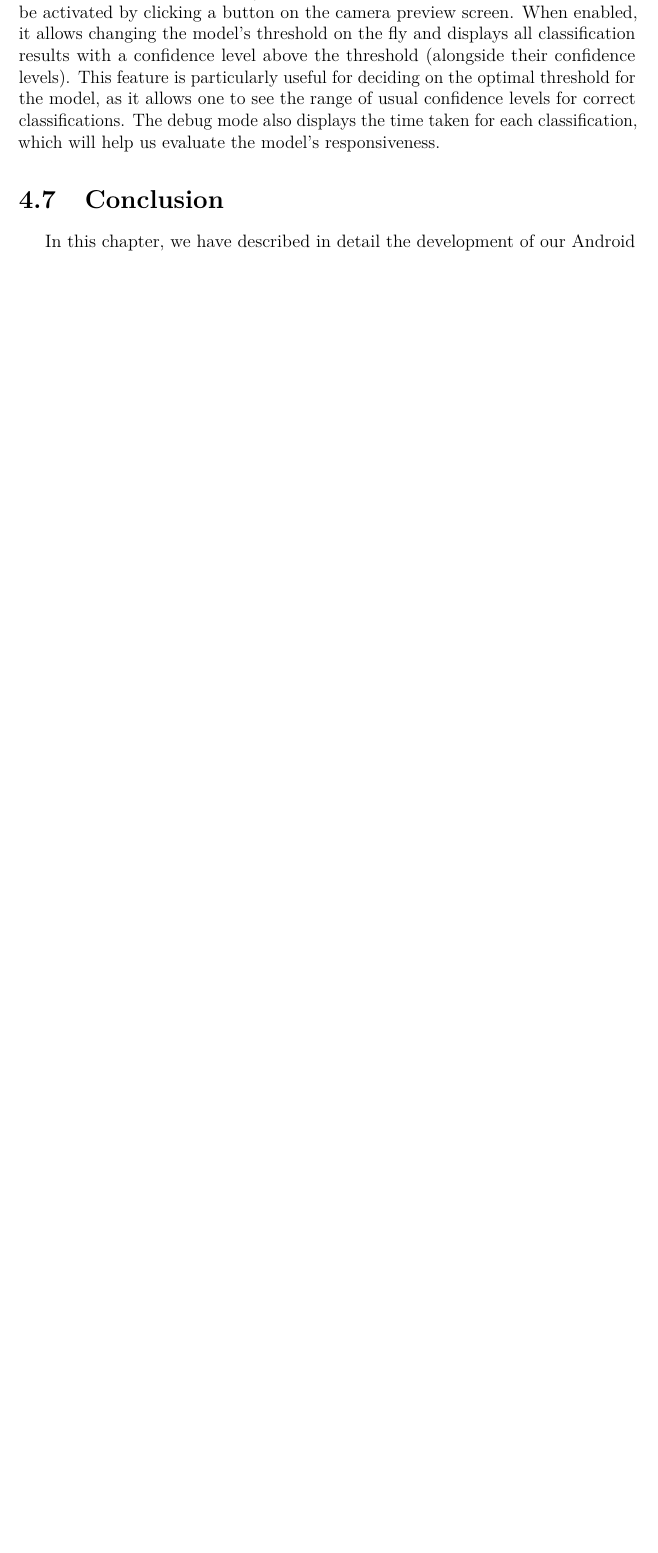
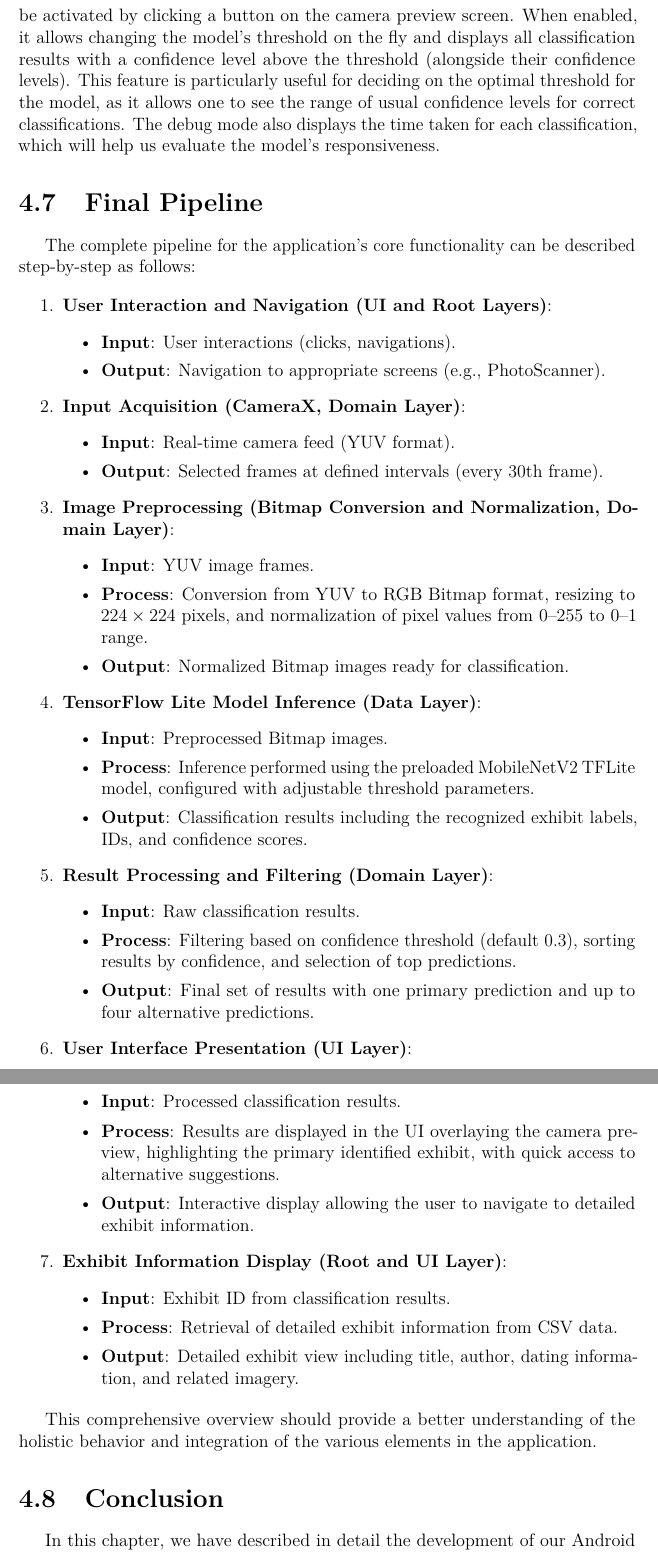
Before and after one commit to ai-akhmadullin/museum-guide-app, a LaTeX thesis (thesis/thesis.tex, which reads thesis/chap04.tex): part of page 23 of 37 before the commit and two parts of pages 24 and 25 of 39 after it, the two joined at a grey line, cut so that both start at the same text, the shorter picture padded with empty space. Compiled offline with pdfLaTeX.

Commit message:
Add architecture diagram and pipeline explanation

```diff
--- a/thesis/chap04.tex
+++ b/thesis/chap04.tex
@@ -16,3 +14,5 @@ The Android application was developed using Kotlin and structured as follows:
+\item \textbf{Data Layer}: Handles the integration and execution of the TensorFlow Lite model through the TfLiteClassifier class. This includes loading the model, preparing images for inference, and providing classification results to the domain layer.
+\item \textbf{Root Layer}: Comprises main components directly tied to the application's functionality, such as screens (Home, Gallery, ExhibitDetailScreen, PhotoScanner) and navigation between these screens.
 \end{itemize}
 
-This organization separates responsibilities, keeping the project maintainable.
+The architecture follows a modular approach, enabling clear separation of concerns between presentation, domain logic, and data processing. The UI layer is implemented entirely with Jetpack Compose, which allows for declarative and reactive UI construction. The domain layer acts as the application's logic core. By defining interfaces such as \texttt{IClassifier}, the code allows for easy swapping or extension of classification backends in the future. The data layer encapsulates the integration with machine learning models, abstracting away the details of TensorFlow Lite inference. Navigation and screen composition are handled in the root layer.
@@ -125,6 +133,61 @@ To provide the user with some result and its alternatives in most cases, but not
 
 To get more insights into the model's behaviour in a real scenario (while testing the application in the museum), we implemented a debug mode. This mode can be activated by clicking a button on the camera preview screen. When enabled, it allows changing the model's threshold on the fly and displays all classification results with a confidence level above the threshold (alongside their confidence levels). This feature is particularly useful for deciding on the optimal threshold for the model, as it allows one to see the range of usual confidence levels for correct classifications. The debug mode also displays the time taken for each classification, which will help us evaluate the model's responsiveness.
 
+\section{Final Pipeline}
+
+The complete pipeline for the application's core functionality can be described step-by-step as follows:
+
+\begin{enumerate}
+\item \textbf{User Interaction and Navigation (UI and Root Layers)}:
+\begin{itemize}
+\item \textbf{Input}: User interactions (clicks, navigations).
+\item \textbf{Output}: Navigation to appropriate screens (e.g., PhotoScanner).
+\end{itemize}
+
+\item \textbf{Input Acquisition (CameraX, Domain Layer)}:
+\begin{itemize}
+    \item \textbf{Input}: Real-time camera feed (YUV format).
+    \item \textbf{Output}: Selected frames at defined intervals (every 30th frame).
+\end{itemize}
+
+\item \textbf{Image Preprocessing (Bitmap Conversion and Normalization, Domain Layer)}:
+\begin{itemize}
+    \item \textbf{Input}: YUV image frames.
+    \item \textbf{Process}: Conversion from YUV to RGB Bitmap format, resizing to $224 \times 224$ pixels, and normalization of pixel values from 0--255 to 0--1 range.
+    \item \textbf{Output}: Normalized Bitmap images ready for classification.
+\end{itemize}
+
+\item \textbf{TensorFlow Lite Model Inference (Data Layer)}:
+\begin{itemize}
+    \item \textbf{Input}: Preprocessed Bitmap images.
+    \item \textbf{Process}: Inference performed using the preloaded MobileNetV2 TFLite model, configured with adjustable threshold parameters.
+    \item \textbf{Output}: Classification results including the recognized exhibit labels, IDs, and confidence scores.
+\end{itemize}
+
+\item \textbf{Result Processing and Filtering (Domain Layer)}:
+\begin{itemize}
+    \item \textbf{Input}: Raw classification results.
+    \item \textbf{Process}: Filtering based on confidence threshold (default 0.3), sorting results by confidence, and selection of top predictions.
+    \item \textbf{Output}: Final set of results with one primary prediction and up to four alternative predictions.
+\end{itemize}
+
+\item \textbf{User Interface Presentation (UI Layer)}:
+\begin{itemize}
+    \item \textbf{Input}: Processed classification results.
+    \item \textbf{Process}: Results are displayed in the UI overlaying the camera preview, highlighting the primary identified exhibit, with quick access to alternative suggestions.
+    \item \textbf{Output}: Interactive display allowing the user to navigate to detailed exhibit information.
+\end{itemize}
+
+\item \textbf{Exhibit Information Display (Root and UI Layer)}:
+\begin{itemize}
+    \item \textbf{Input}: Exhibit ID from classification results.
+    \item \textbf{Process}: Retrieval of detailed exhibit information from CSV data.
+    \item \textbf{Output}: Detailed exhibit view including title, author, dating information, and related imagery.
+\end{itemize}
+\end{enumerate}
+
+This comprehensive overview should provide a better understanding of the holistic behavior and integration of the various elements in the application.
+
 \section{Conclusion}
 
 In this chapter, we have described in detail the development of our Android application, focusing on the choice of platform, architecture, user interface design, and integration of real-time image processing with TensorFlow Lite. The application is designed in such a way as to ensure user-friendliness while efficiently using the device's resources to recognize exhibits in real time. The combination of CameraX and TensorFlow Lite allows you to effectively classify museum exhibits, increasing visitor engagement and interaction with the museum's offerings.
```
Also changed, not shown: thesis/img/architecture-diagram.png (added), thesis/chap04.tex (14 more changed lines).
